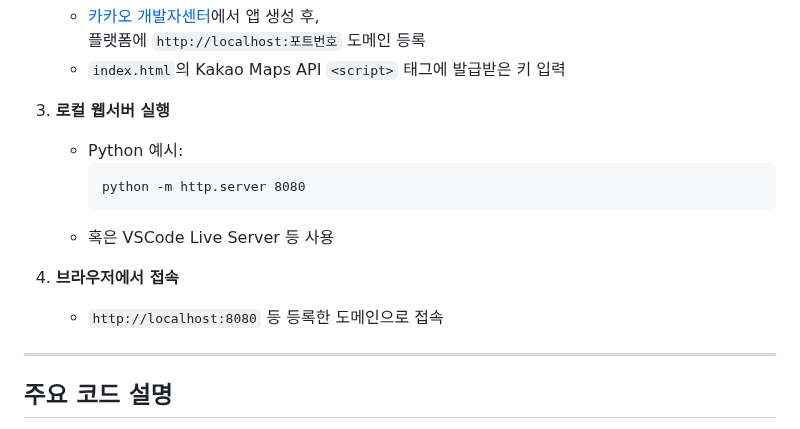
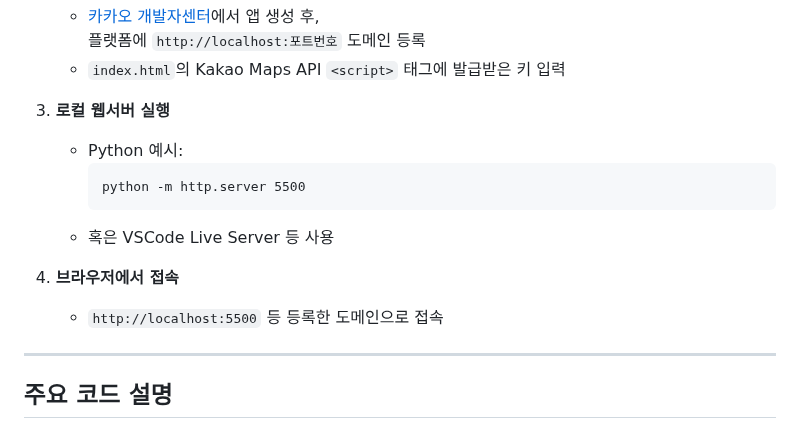
Before and after one commit to yoonsunho/pjt-07, a Markdown page: README.md, the part around the change. Rendered like a GitHub page.

Commit message:
modi readme

````diff
--- a/README.md
+++ b/README.md
@@ -60,12 +60,12 @@
 3. **로컬 웹서버 실행**
     - Python 예시:
       ```
-      python -m http.server 8080
+      python -m http.server 5500
       ```
     - 혹은 VSCode Live Server 등 사용
 
 4. **브라우저에서 접속**
-    - `http://localhost:8080` 등 등록한 도메인으로 접속
+    - `http://localhost:5500` 등 등록한 도메인으로 접속
 
 ---
 
````
